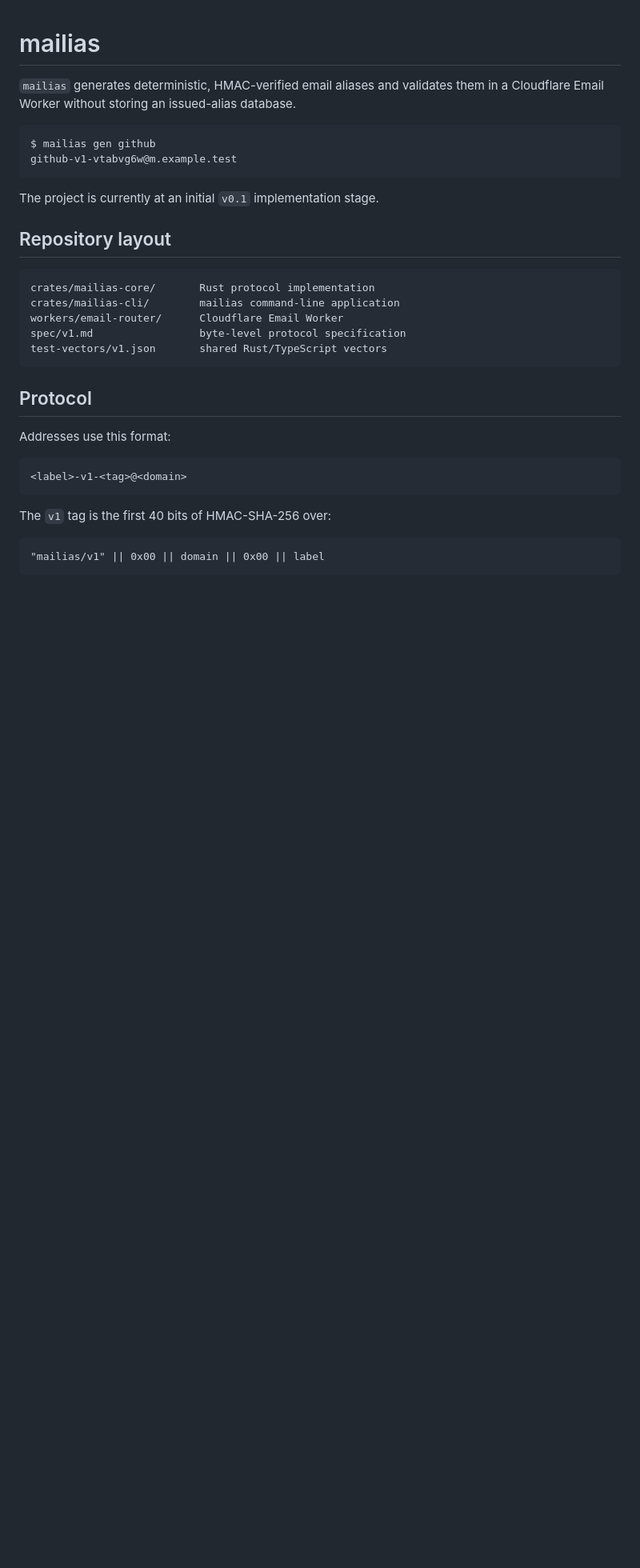
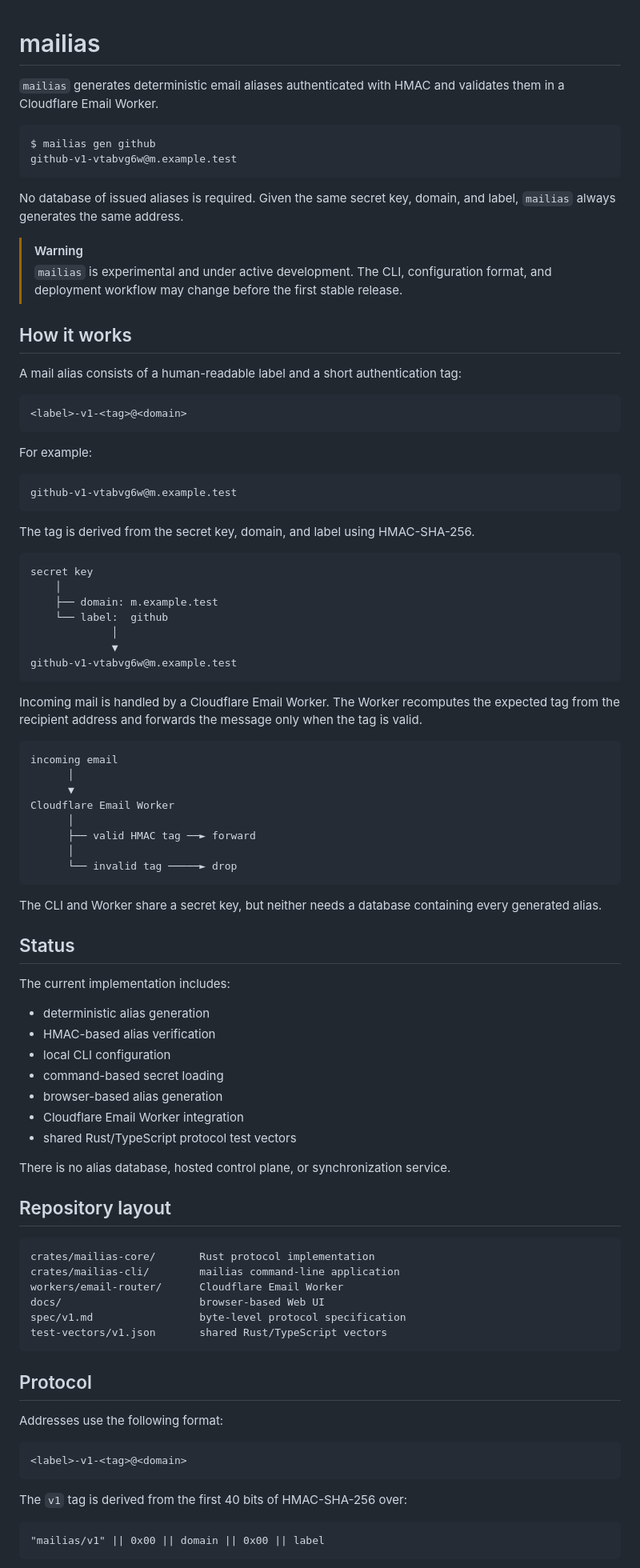
Before and after one commit to kentakom1213/mailias, a Markdown page: README.md, the part around one of its changes. Shown at 80% size. GitHub-like rendering; blank space fills up the shorter version.

````diff
--- a/README.md
+++ b/README.md
@@ -1,14 +1,78 @@
 # mailias
 
-`mailias` generates deterministic, HMAC-verified email aliases and validates
-them in a Cloudflare Email Worker without storing an issued-alias database.
+`mailias` generates deterministic email aliases authenticated with HMAC and
+validates them in a Cloudflare Email Worker.
 
 ```console
 $ mailias gen github
 github-v1-vtabvg6w@m.example.test
 ```
 
-The project is currently at an initial `v0.1` implementation stage.
+No database of issued aliases is required. Given the same secret key, domain,
+and label, `mailias` always generates the same address.
+
+> [!WARNING]
+> `mailias` is experimental and under active development.
+> The CLI, configuration format, and deployment workflow may change before the
+> first stable release.
+
+## How it works
+
+A mail alias consists of a human-readable label and a short authentication tag:
+
+```text
+<label>-v1-<tag>@<domain>
+```
+
+For example:
+
+```text
+github-v1-vtabvg6w@m.example.test
+```
+
+The tag is derived from the secret key, domain, and label using HMAC-SHA-256.
+
+```text
+secret key
+    │
+    ├── domain: m.example.test
+    └── label:  github
+             │
+             ▼
+github-v1-vtabvg6w@m.example.test
+```
+
+Incoming mail is handled by a Cloudflare Email Worker. The Worker recomputes
+the expected tag from the recipient address and forwards the message only when
+the tag is valid.
+
+```text
+incoming email
+      │
+      ▼
+Cloudflare Email Worker
+      │
+      ├── valid HMAC tag ──► forward
+      │
+      └── invalid tag ─────► drop
+```
+
+The CLI and Worker share a secret key, but neither needs a database containing
+every generated alias.
+
+## Status
+
+The current implementation includes:
+
+- deterministic alias generation
+- HMAC-based alias verification
+- local CLI configuration
+- command-based secret loading
+- browser-based alias generation
+- Cloudflare Email Worker integration
+- shared Rust/TypeScript protocol test vectors
+
+There is no alias database, hosted control plane, or synchronization service.
 
 ## Repository layout
 
@@ -16,19 +80,20 @@ The project is currently at an initial `v0.1` implementation stage.
 crates/mailias-core/       Rust protocol implementation
 crates/mailias-cli/        mailias command-line application
 workers/email-router/      Cloudflare Email Worker
+docs/                      browser-based Web UI
 spec/v1.md                 byte-level protocol specification
 test-vectors/v1.json       shared Rust/TypeScript vectors
 ```
 
 ## Protocol
 
-Addresses use this format:
+Addresses use the following format:
 
 ```text
 <label>-v1-<tag>@<domain>
 ```
 
-The `v1` tag is the first 40 bits of HMAC-SHA-256 over:
+The `v1` tag is derived from the first 40 bits of HMAC-SHA-256 over:
 
 ```text
 "mailias/v1" || 0x00 || domain || 0x00 || label
````
Also changed, not shown: other parts of README.md (+189 -31 lines).
